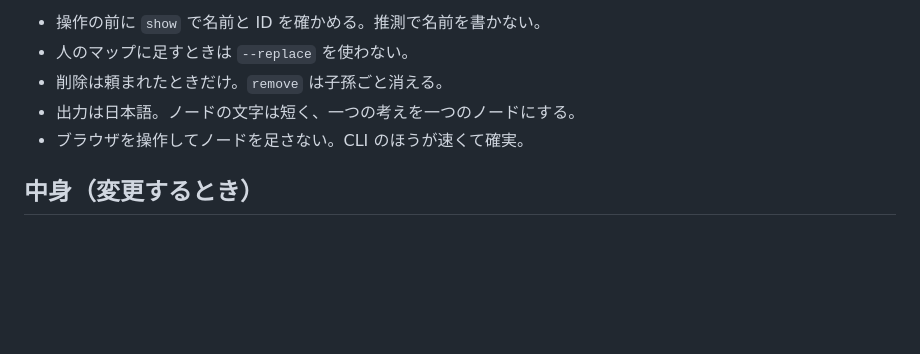
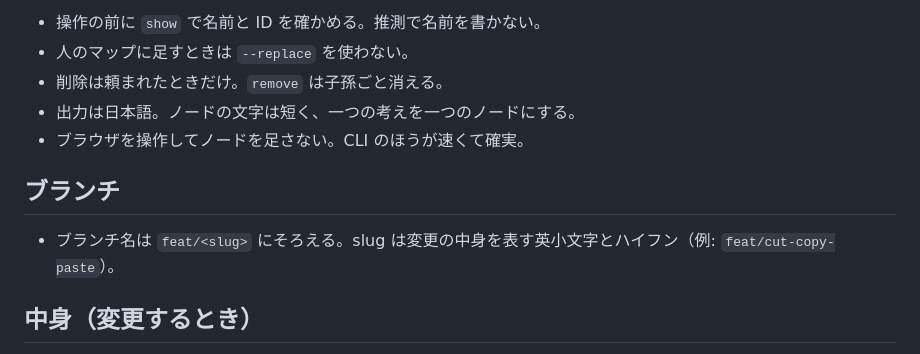
Before and after one commit to t-nakatani/mindmap, a Markdown page: AGENTS.md, the part around the change. Drawn GitHub-style; blank space fills up the shorter version.

Commit message:
ブランチ名を feat/<slug> にそろえる決まりを AGENTS.md に書く
Co-Authored-By: Claude Opus 5.5 <noreply@anthropic.com>
Claude-Session: https://claude.ai/code/session_013hov7d7usNHazvqtFGnwmt

```diff
--- a/AGENTS.md
+++ b/AGENTS.md
@@ -110,6 +110,10 @@ printf -- '- 法務\n- 技術\n' | node cli.ts import - --under リスク   #
 - 出力は日本語。ノードの文字は短く、一つの考えを一つのノードにする。
 - ブラウザを操作してノードを足さない。CLI のほうが速くて確実。
 
+## ブランチ
+
+- ブランチ名は `feat/<slug>` にそろえる。slug は変更の中身を表す英小文字とハイフン（例: `feat/cut-copy-paste`）。
+
 ## 中身（変更するとき）
 
 - `public/index.html`: ページ。1ファイルで依存なし。読み書きは `/api/map`（版番号つき）、変更は `/api/ws`（WebSocket）で受ける。
```
